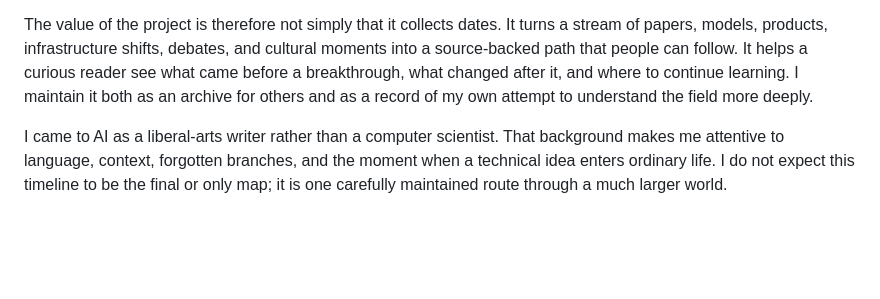
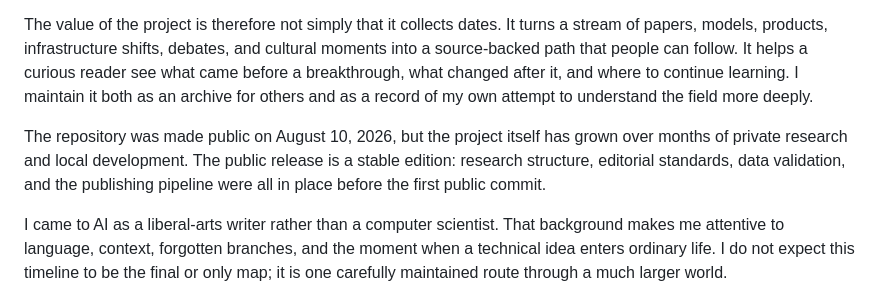
Before and after one commit to gengyueworks/ai-timeline, a Markdown page: README.md, the part around the change. Drawn GitHub-style; blank space fills up the shorter version.

Commit message:
docs: clarify months of private incubation before August 2026 public release

```diff
--- a/README.md
+++ b/README.md
@@ -17,6 +17,8 @@ This timeline began as a by-product of learning.
 I love AI, but what draws me most is the feeling of exploration: following one idea into another, discovering how an old paper reappears inside a new product, and gradually seeing a vast field become a map. AI can feel like a sea of stars—brilliant, crowded, and almost impossible to hold in one view. A chronology gives me a way to travel through it without losing the connections between ideas.
 
 The value of the project is therefore not simply that it collects dates. It turns a stream of papers, models, products, infrastructure shifts, debates, and cultural moments into a source-backed path that people can follow. It helps a curious reader see what came before a breakthrough, what changed after it, and where to continue learning. I maintain it both as an archive for others and as a record of my own attempt to understand the field more deeply.
+
+The repository was made public on August 10, 2026, but the project itself has grown over months of private research and local development. The public release is a stable edition: research structure, editorial standards, data validation, and the publishing pipeline were all in place before the first public commit.
 
 I came to AI as a liberal-arts writer rather than a computer scientist. That background makes me attentive to language, context, forgotten branches, and the moment when a technical idea enters ordinary life. I do not expect this timeline to be the final or only map; it is one carefully maintained route through a much larger world.
 
```
Also changed, not shown: README.zh-CN.md (+2 -0 lines).
